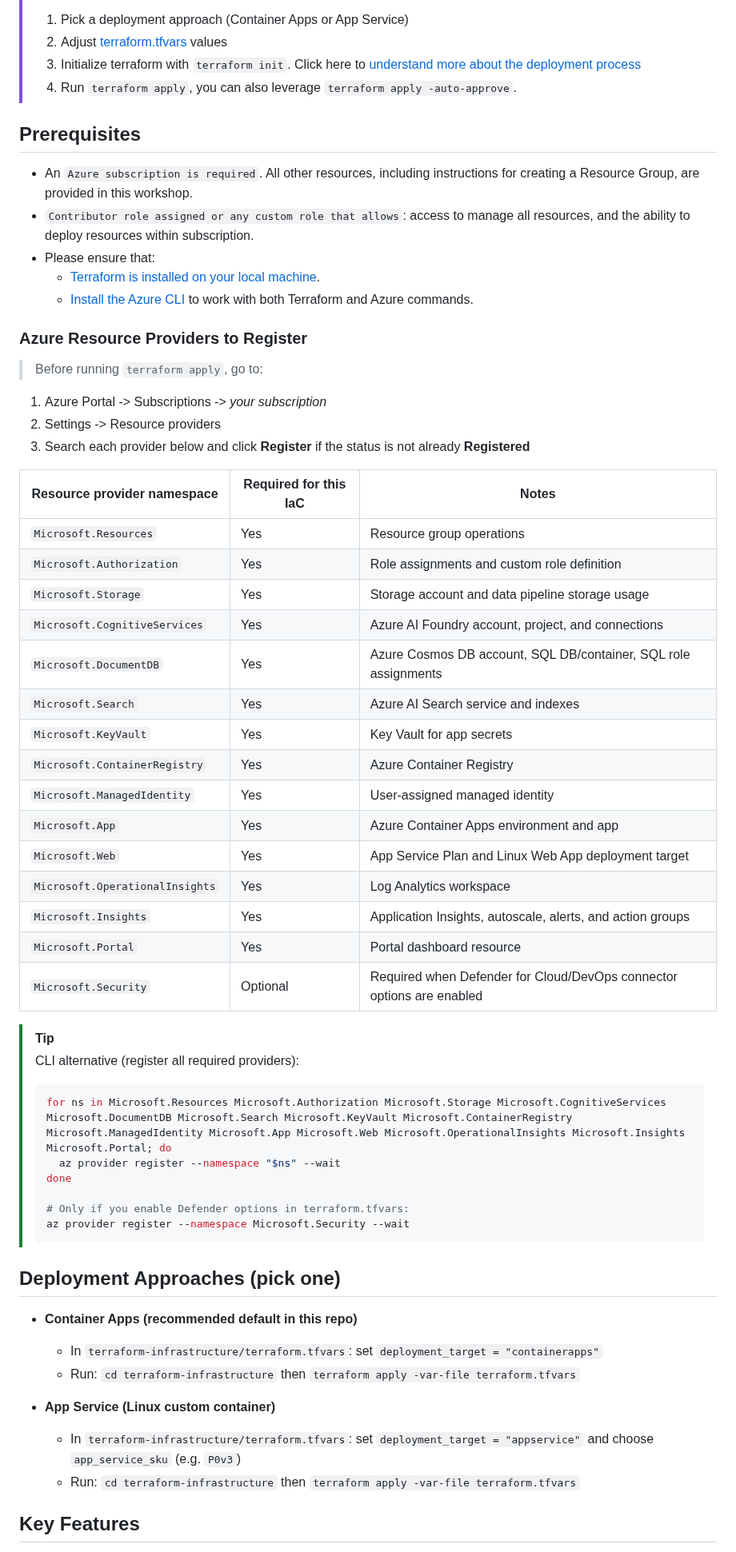
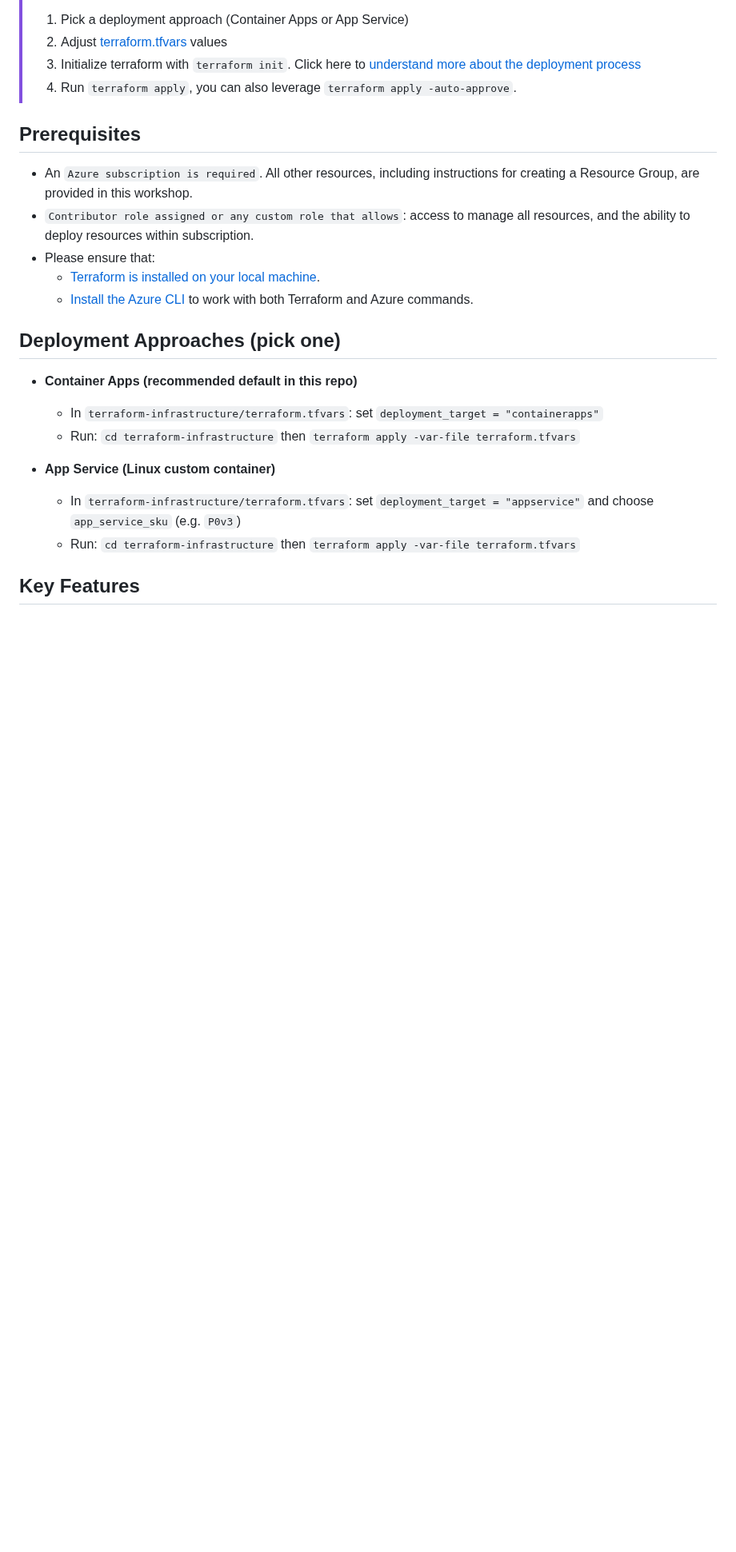
Before and after one commit to Cloud2BR-MSFTLearningHub/Agentic-DevOps-AI-Shopping, a Markdown page: README.md, the part around the change. Shown at 80% size. Rendered like a GitHub page; blank space fills up the shorter version.

Commit message:
Remove Azure Resource Providers registration instructions
Removed section on Azure Resource Providers registration from README.

````diff
--- a/README.md
+++ b/README.md
@@ -59,44 +59,6 @@ Last updated: 2026-04-06
 - Please ensure that:
   - [Terraform is installed on your local machine](https://developer.hashicorp.com/terraform/tutorials/azure-get-started/install-cli#install-terraform).
   - [Install the Azure CLI](https://learn.microsoft.com/en-us/cli/azure/install-azure-cli) to work with both Terraform and Azure commands.
-
-### Azure Resource Providers to Register
-
-> Before running `terraform apply`, go to:
-
-1. Azure Portal -> Subscriptions -> *your subscription*
-2. Settings -> Resource providers
-3. Search each provider below and click **Register** if the status is not already **Registered**
-
-| Resource provider namespace | Required for this IaC | Notes |
-|---|---|---|
-| `Microsoft.Resources` | Yes | Resource group operations |
-| `Microsoft.Authorization` | Yes | Role assignments and custom role definition |
-| `Microsoft.Storage` | Yes | Storage account and data pipeline storage usage |
-| `Microsoft.CognitiveServices` | Yes | Azure AI Foundry account, project, and connections |
-| `Microsoft.DocumentDB` | Yes | Azure Cosmos DB account, SQL DB/container, SQL role assignments |
-| `Microsoft.Search` | Yes | Azure AI Search service and indexes |
-| `Microsoft.KeyVault` | Yes | Key Vault for app secrets |
-| `Microsoft.ContainerRegistry` | Yes | Azure Container Registry |
-| `Microsoft.ManagedIdentity` | Yes | User-assigned managed identity |
-| `Microsoft.App` | Yes | Azure Container Apps environment and app |
-| `Microsoft.Web` | Yes | App Service Plan and Linux Web App deployment target |
-| `Microsoft.OperationalInsights` | Yes | Log Analytics workspace |
-| `Microsoft.Insights` | Yes | Application Insights, autoscale, alerts, and action groups |
-| `Microsoft.Portal` | Yes | Portal dashboard resource |
-| `Microsoft.Security` | Optional | Required when Defender for Cloud/DevOps connector options are enabled |
-
-> [!TIP]
-> CLI alternative (register all required providers):
->
-> ```sh
-> for ns in Microsoft.Resources Microsoft.Authorization Microsoft.Storage Microsoft.CognitiveServices Microsoft.DocumentDB Microsoft.Search Microsoft.KeyVault Microsoft.ContainerRegistry Microsoft.ManagedIdentity Microsoft.App Microsoft.Web Microsoft.OperationalInsights Microsoft.Insights Microsoft.Portal; do
->   az provider register --namespace "$ns" --wait
-> done
->
-> # Only if you enable Defender options in terraform.tfvars:
-> az provider register --namespace Microsoft.Security --wait
-> ```
 
 ## Deployment Approaches (pick one)
 
````
